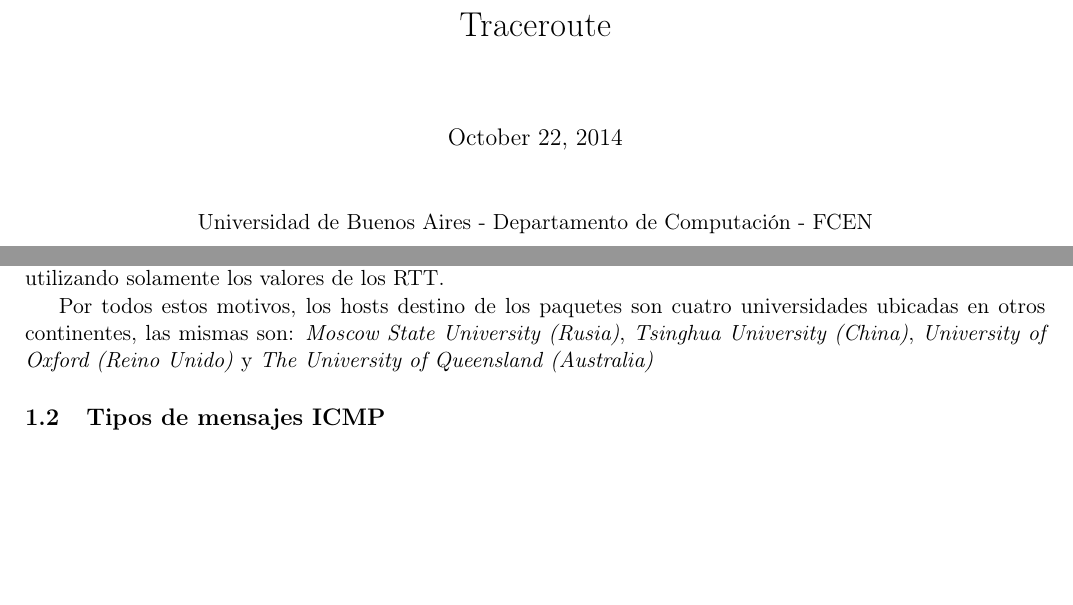
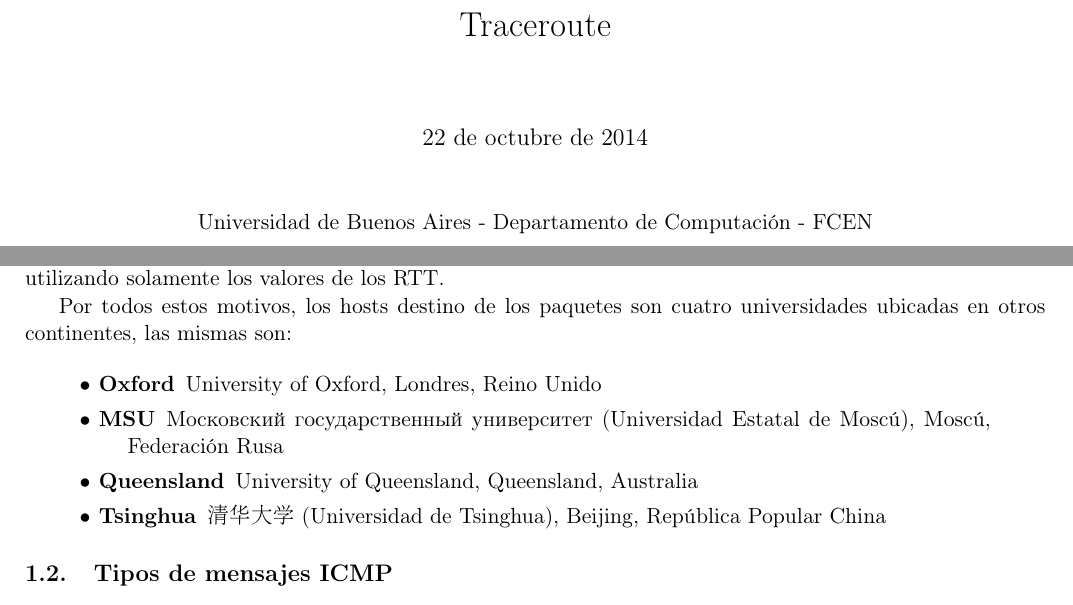
Before and after one commit to Fixman/redes-tp2, a LaTeX document (informe/informe.tex, which reads informe/introduccion.tex): two parts of pages 1 and 3 of 13, joined at a grey line, cut so that both start at the same text, the shorter picture padded with empty space. The pictures show the PDF file informe/informe.pdf that the author committed with the source.

Commit message:
Mejorada la lista de hosts.

```diff
--- a/informe/introduccion.tex
+++ b/informe/introduccion.tex
@@ -16,9 +16,16 @@
 trasatl\'anticos utilizando solamente los valores de los RTT.
 
 Por todos estos motivos, los hosts destino de los paquetes son cuatro universidades ubicadas en
-otros continentes, las mismas son: \emph{Moscow State University (Rusia)}, \emph{Tsinghua University (China)},
-\emph{University of Oxford (Reino Unido)} y \emph{The University of Queensland (Australia)}
+otros continentes, las mismas son:
 
+\begin{quote}
+\begin{description}
+	\item [$\bullet$ Oxford] {University of Oxford, Londres, Reino Unido}
+	\item [$\bullet$ MSU] {\foreignlanguage{russian}{Московский государственный университет} (Universidad Estatal de Mosc\'u), Mosc\'u, Federaci\'on Rusa}
+	\item [$\bullet$ Queensland] {University of Queensland, Queensland, Australia}
+	\item [$\bullet$ Tsinghua] {\begin{CJK}{UTF8}{gbsn}清华大学\end{CJK} (Universidad de Tsinghua), Beijing, Rep\'ublica Popular China}
+\end{description}
+\end{quote}
 
 \subsection{Tipos de mensajes ICMP}
 
```
Also changed, not shown: informe/desarrollo.tex (+1 -1 lines), informe/informe.tex (+5 -2 lines), informe/resultados.tex (+2 -1 lines), informe/informe.pdf.
